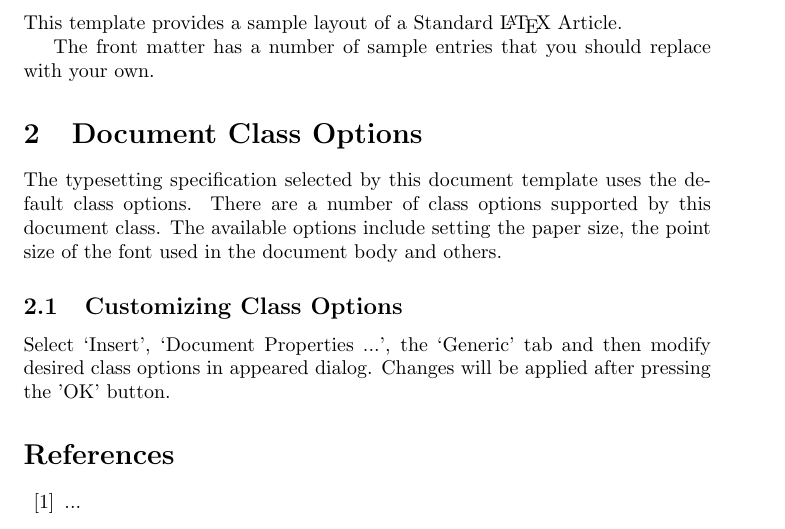
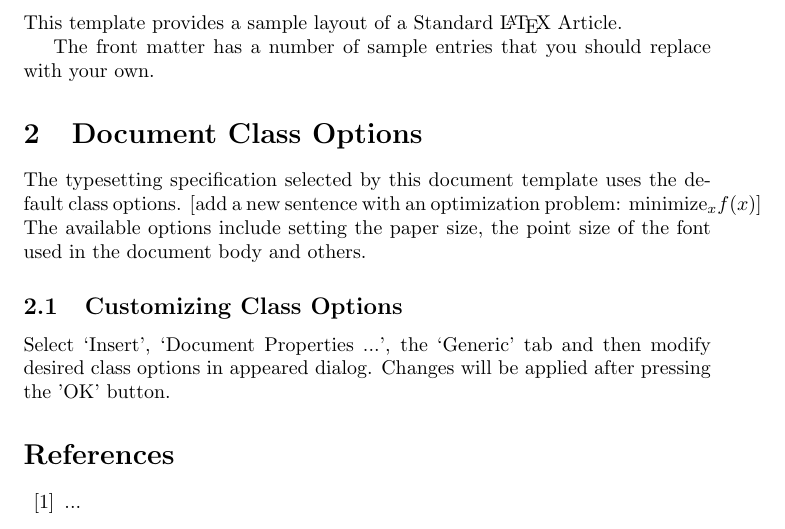
Before and after one commit to uclaopt/git-test, a LaTeX paper (main.tex): part of the page, cut so that both start at the same text. Compiled offline with pdfLaTeX.

Commit message:
added a sentence with some math

```diff
--- a/main.tex
+++ b/main.tex
@@ -28,8 +28,7 @@ with your own.
 
 \section{Document Class Options}
 The typesetting specification selected by this document template
-uses the default class options. There are a number of class options
-supported by this document class. The available options include
+uses the default class options. [add a new sentence with an optimization problem: $\mathrm{minimize}_x f(x)$] The available options include
 setting the paper size, the point size of the font used in the
 document body and others.
 
```
